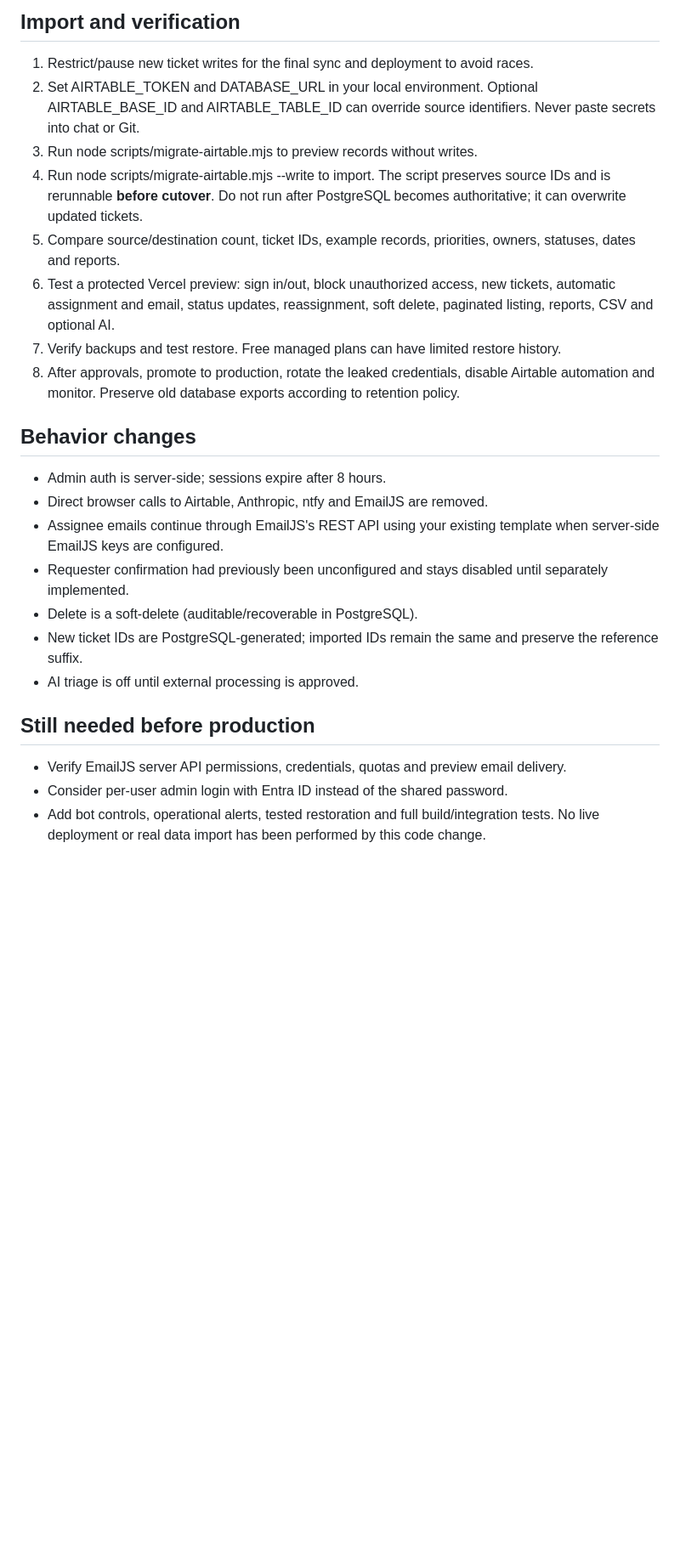
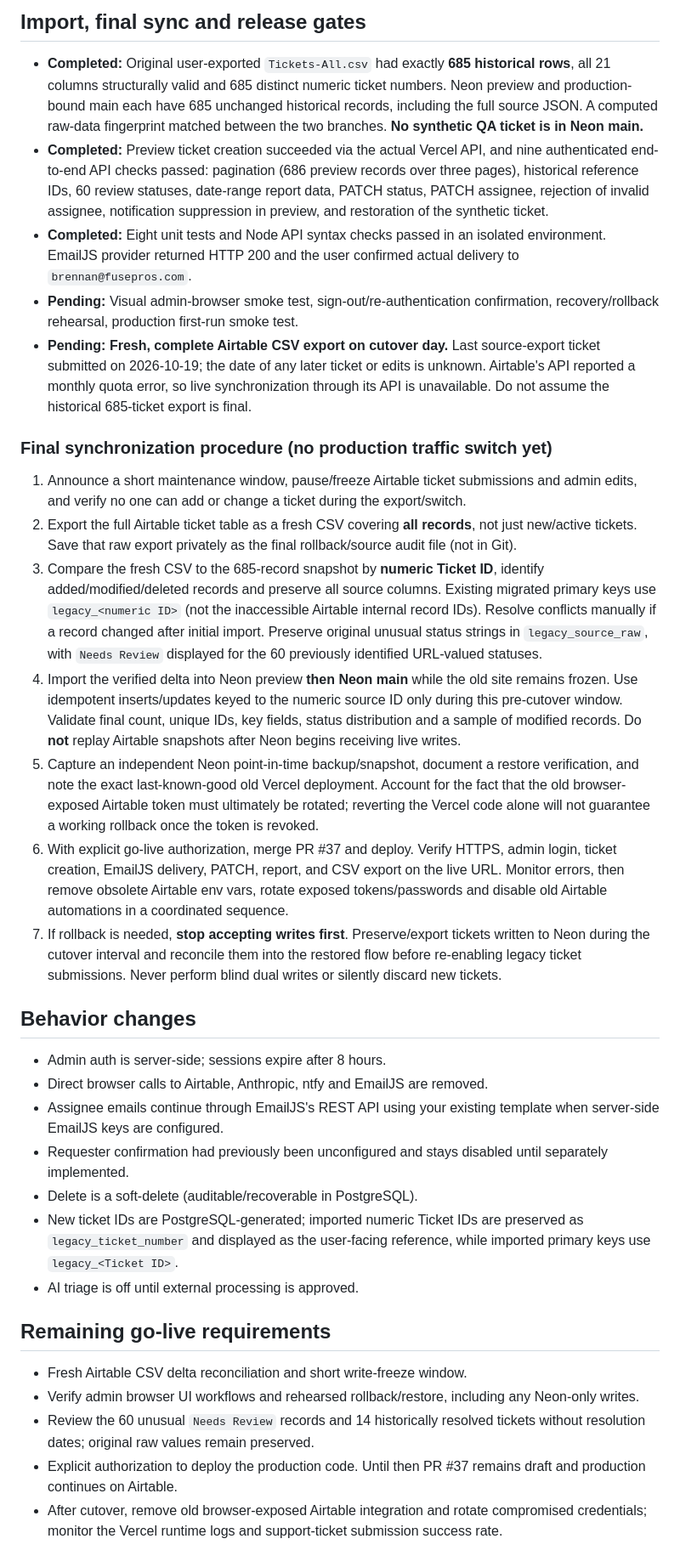
Before and after one commit to brenlamar88/fbhsupport, a Markdown page: docs/neon-migration-runbook.md, the part around one of its changes. Shown at 85% size. Drawn GitHub-style; blank space fills up the shorter version.

Commit message:
Update migration runbook with verified cutover readiness and rollback safeguards

```diff
--- a/docs/neon-migration-runbook.md
+++ b/docs/neon-migration-runbook.md
@@ -26,13 +26,21 @@ Current static HTML pages contain browser-accessible Airtable credentials; admin
 
-## Import and verification
-1. Restrict/pause new ticket writes for the final sync and deployment to avoid races.
-2. Set AIRTABLE_TOKEN and DATABASE_URL in your local environment. Optional AIRTABLE_BASE_ID and AIRTABLE_TABLE_ID can override source identifiers. Never paste secrets into chat or Git.
-3. Run node scripts/migrate-airtable.mjs to preview records without writes.
-4. Run node scripts/migrate-airtable.mjs --write to import. The script preserves source IDs and is rerunnable **before cutover**. Do not run after PostgreSQL becomes authoritative; it can overwrite updated tickets.
-5. Compare source/destination count, ticket IDs, example records, priorities, owners, statuses, dates and reports.
-6. Test a protected Vercel preview: sign in/out, block unauthorized access, new tickets, automatic assignment and email, status updates, reassignment, soft delete, paginated listing, reports, CSV and optional AI.
-7. Verify backups and test restore. Free managed plans can have limited restore history.
-8. After approvals, promote to production, rotate the leaked credentials, disable Airtable automation and monitor. Preserve old database exports according to retention policy.
+## Import, final sync and release gates
+
+- **Completed:** Original user-exported `Tickets-All.csv` had exactly **685 historical rows**, all 21 columns structurally valid and 685 distinct numeric ticket numbers. Neon preview and production-bound main each have 685 unchanged historical records, including the full source JSON. A computed raw-data fingerprint matched between the two branches. **No synthetic QA ticket is in Neon main.**
+- **Completed:** Preview ticket creation succeeded via the actual Vercel API, and nine authenticated end-to-end API checks passed: pagination (686 preview records over three pages), historical reference IDs, 60 review statuses, date-range report data, PATCH status, PATCH assignee, rejection of invalid assignee, notification suppression in preview, and restoration of the synthetic ticket.
+- **Completed:** Eight unit tests and Node API syntax checks passed in an isolated environment. EmailJS provider returned HTTP 200 and the user confirmed actual delivery to `brennan@fusepros.com`.
+- **Pending:** Visual admin-browser smoke test, sign-out/re-authentication confirmation, recovery/rollback rehearsal, production first-run smoke test.
+- **Pending:** **Fresh, complete Airtable CSV export on cutover day.** Last source-export ticket submitted on 2026-10-19; the date of any later ticket or edits is unknown. Airtable's API reported a monthly quota error, so live synchronization through its API is unavailable. Do not assume the historical 685-ticket export is final.
+
+### Final synchronization procedure (no production traffic switch yet)
+
+1. Announce a short maintenance window, pause/freeze Airtable ticket submissions and admin edits, and verify no one can add or change a ticket during the export/switch.
+2. Export the full Airtable ticket table as a fresh CSV covering **all records**, not just new/active tickets. Save that raw export privately as the final rollback/source audit file (not in Git).
+3. Compare the fresh CSV to the 685-record snapshot by **numeric Ticket ID**, identify added/modified/deleted records and preserve all source columns. Existing migrated primary keys use `legacy_<numeric ID>` (not the inaccessible Airtable internal record IDs). Resolve conflicts manually if a record changed after initial import. Preserve original unusual status strings in `legacy_source_raw`, with `Needs Review` displayed for the 60 previously identified URL-valued statuses.
+4. Import the verified delta into Neon preview **then Neon main** while the old site remains frozen. Use idempotent inserts/updates keyed to the numeric source ID only during this pre-cutover window. Validate final count, unique IDs, key fields, status distribution and a sample of modified records. Do **not** replay Airtable snapshots after Neon begins receiving live writes.
+5. Capture an independent Neon point-in-time backup/snapshot, document a restore verification, and note the exact last-known-good old Vercel deployment. Account for the fact that the old browser-exposed Airtable token must ultimately be rotated; reverting the Vercel code alone will not guarantee a working rollback once the token is revoked.
+6. With explicit go-live authorization, merge PR #37 and deploy. Verify HTTPS, admin login, ticket creation, EmailJS delivery, PATCH, report, and CSV export on the live URL. Monitor errors, then remove obsolete Airtable env vars, rotate exposed tokens/passwords and disable old Airtable automations in a coordinated sequence.
+7. If rollback is needed, **stop accepting writes first**. Preserve/export tickets written to Neon during the cutover interval and reconcile them into the restored flow before re-enabling legacy ticket submissions. Never perform blind dual writes or silently discard new tickets.
 
 ## Behavior changes
 - Admin auth is server-side; sessions expire after 8 hours.
@@ -40,10 +48,13 @@ Current static HTML pages contain browser-accessible Airtable credentials; admin
 - Assignee emails continue through EmailJS's REST API using your existing template when server-side EmailJS keys are configured.
 - Requester confirmation had previously been unconfigured and stays disabled until separately implemented.
 - Delete is a soft-delete (auditable/recoverable in PostgreSQL).
-- New ticket IDs are PostgreSQL-generated; imported IDs remain the same and preserve the reference suffix.
+- New ticket IDs are PostgreSQL-generated; imported numeric Ticket IDs are preserved as `legacy_ticket_number` and displayed as the user-facing reference, while imported primary keys use `legacy_<Ticket ID>`.
 - AI triage is off until external processing is approved.
 
-## Still needed before production
-- Verify EmailJS server API permissions, credentials, quotas and preview email delivery.
-- Consider per-user admin login with Entra ID instead of the shared password.
-- Add bot controls, operational alerts, tested restoration and full build/integration tests. No live deployment or real data import has been performed by this code change.
+## Remaining go-live requirements
+
+- Fresh Airtable CSV delta reconciliation and short write-freeze window.
+- Verify admin browser UI workflows and rehearsed rollback/restore, including any Neon-only writes.
+- Review the 60 unusual `Needs Review` records and 14 historically resolved tickets without resolution dates; original raw values remain preserved.
+- Explicit authorization to deploy the production code. Until then PR #37 remains draft and production continues on Airtable.
+- After cutover, remove old browser-exposed Airtable integration and rotate compromised credentials; monitor the Vercel runtime logs and support-ticket submission success rate.
```
Also changed, not shown: other parts of docs/neon-migration-runbook.md (+6 -6 lines).
